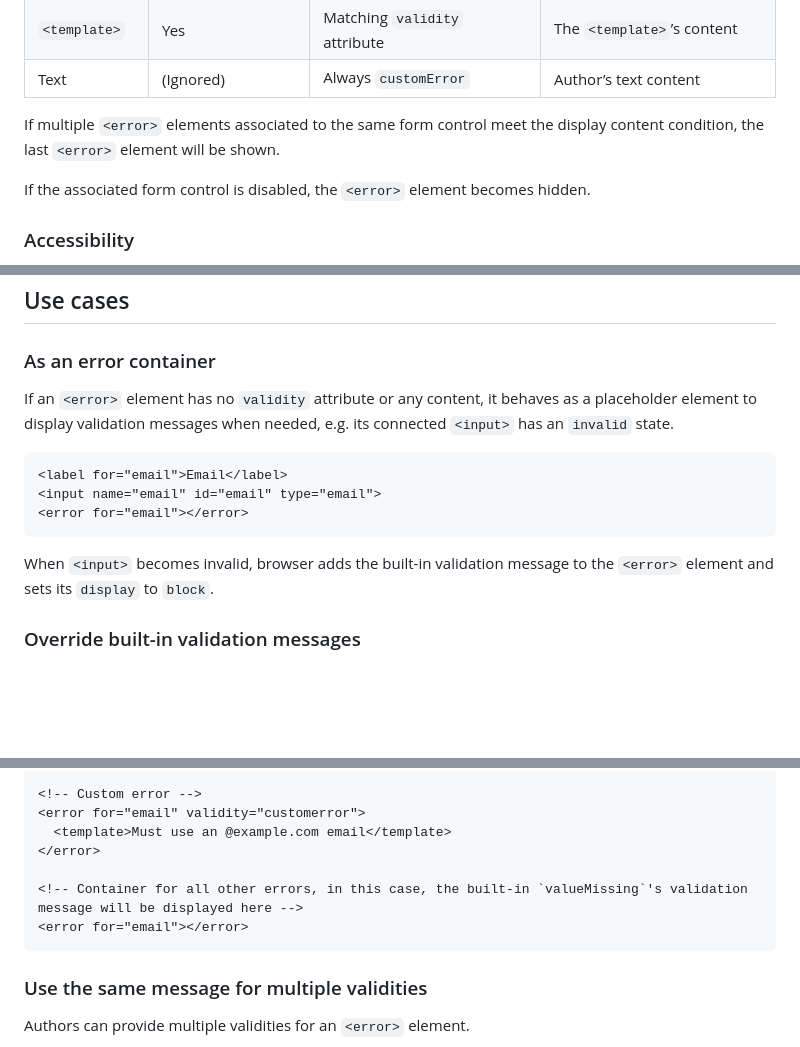
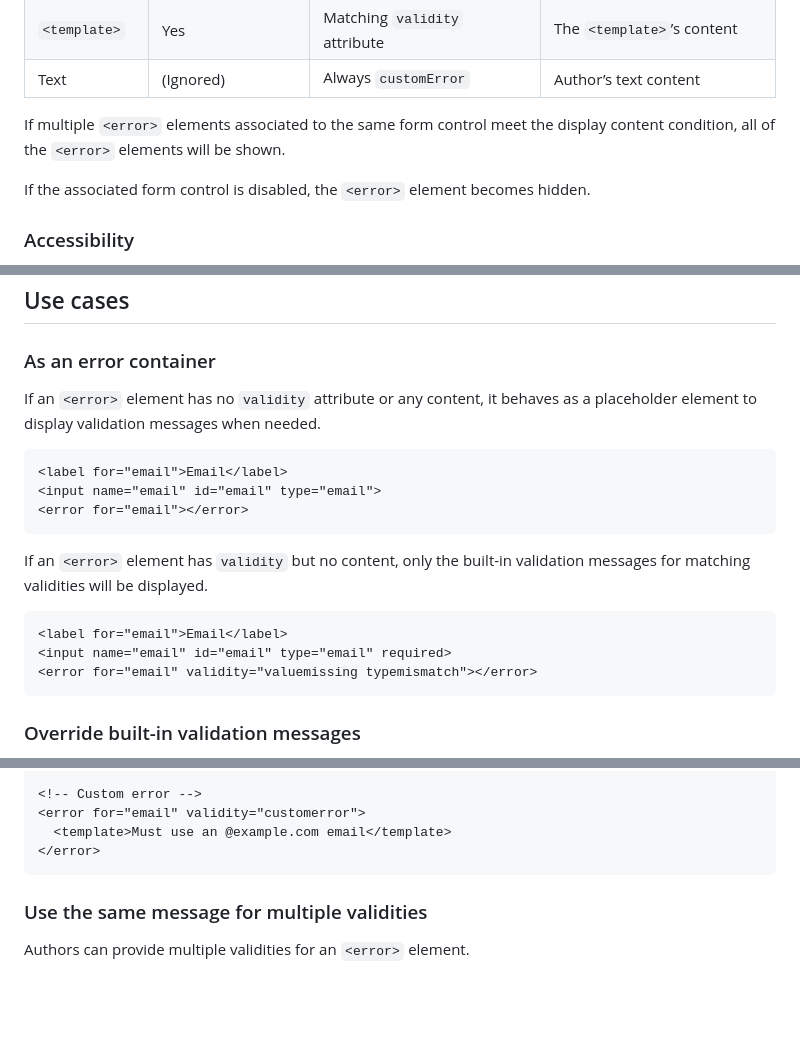
Before and after one commit to marchbox/form-error, a Markdown page: proposal.md, 3 parts joined by grey strips. Rendered like a GitHub page; blank space fills up the shorter version.

Commit message:
revise example for multiple validity value with empty content

````diff
--- a/proposal.md
+++ b/proposal.md
@@ -42,7 +42,7 @@ The element behaves differently depending on its content:
 | `<template>` | Yes | Matching `validity` attribute | The `<template>`’s content |
 | Text | (Ignored) | Always `customError` | Author’s text content |
 
-If multiple `<error>` elements associated to the same form control meet the display content condition, the last `<error>` element will be shown.
+If multiple `<error>` elements associated to the same form control meet the display content condition, all of the `<error>` elements will be shown.
 
 If the associated form control is disabled, the `<error>` element becomes hidden.
 
@@ -79,7 +79,7 @@ A new property, `errors`, on `HTMLInputElement`, `HTMLSelectElement`, `HTMLButto
 
 ### As an error container
 
-If an `<error>` element has no `validity` attribute or any content, it behaves as a placeholder element to display validation messages when needed, e.g. its connected `<input>` has an `invalid` state.
+If an `<error>` element has no `validity` attribute or any content, it behaves as a placeholder element to display validation messages when needed.
 
 ```html
 <label for="email">Email</label>
@@ -87,7 +87,13 @@ If an `<error>` element has no `validity` attribute or any content, it behaves a
 <error for="email"></error>
 ```
 
-When `<input>` becomes invalid, browser adds the built-in validation message to the `<error>` element and sets its `display` to `block`.
+If an `<error>` element has `validity` but no content, only the built-in validation messages for matching validities will be displayed.
+
+```html
+<label for="email">Email</label>
+<input name="email" id="email" type="email" required>
+<error for="email" validity="valuemissing typemismatch"></error>
+```
 
 ### Override built-in validation messages
 
@@ -131,9 +137,6 @@ Authors can connect multiple `<error>` elements to the same `<input>` element.
 <error for="email" validity="customerror">
   <template>Must use an @example.com email</template>
 </error>
-
-<!-- Container for all other errors, in this case, the built-in `valueMissing`'s validation message will be displayed here -->
-<error for="email"></error>
 ```
 
 ### Use the same message for multiple validities
````
